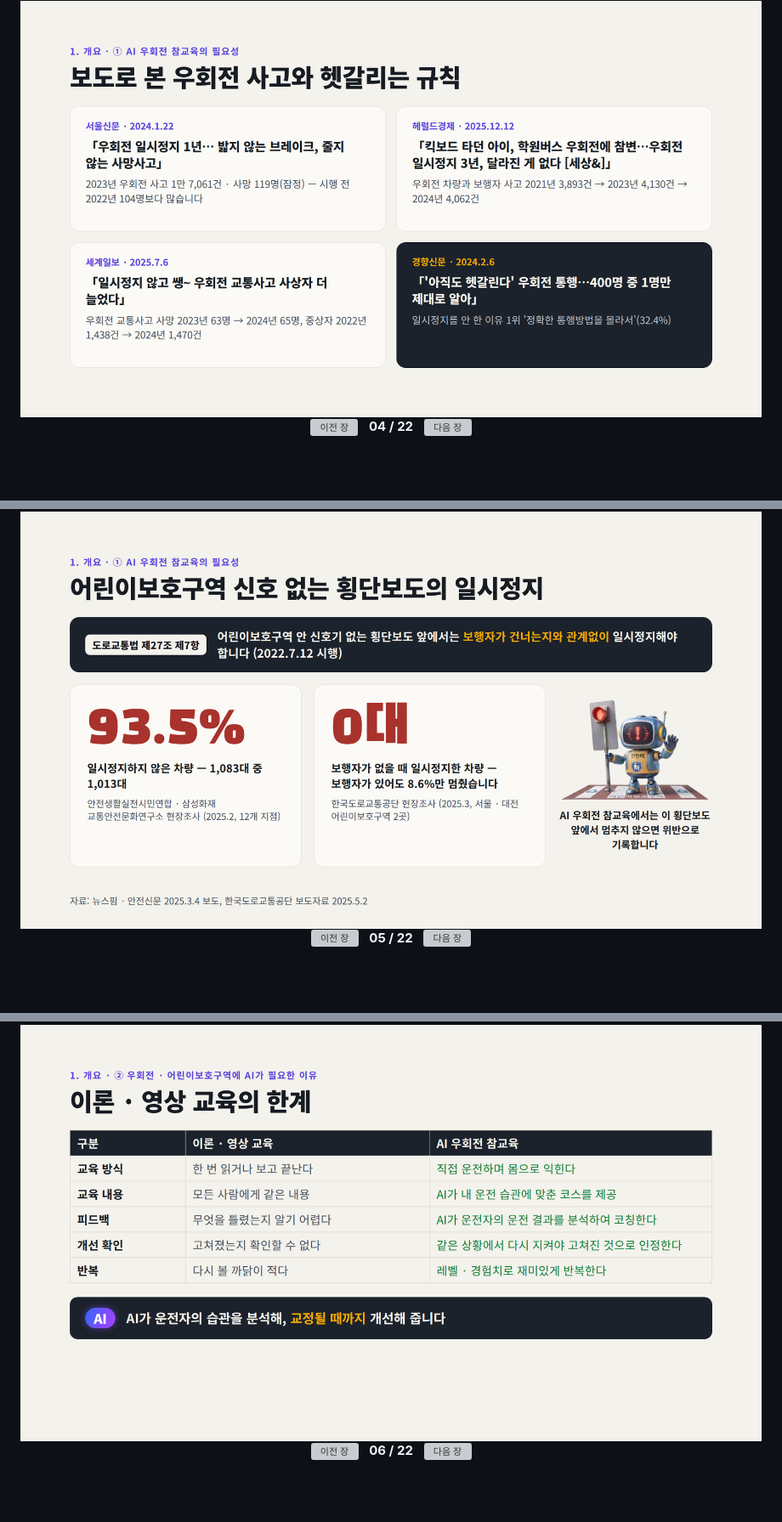
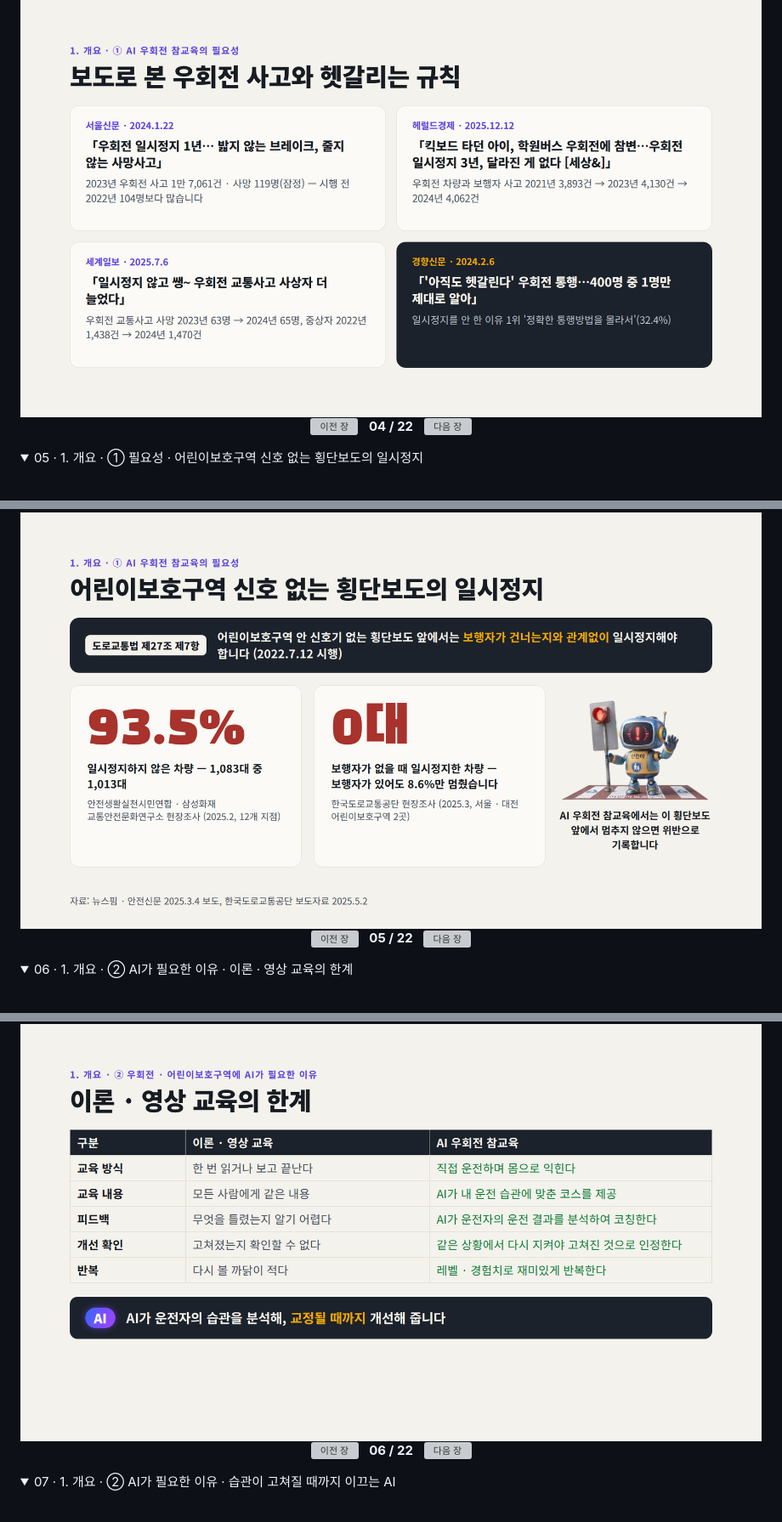
Before and after one commit to goodpjw2008/Project_AI-SafeDrive, a Markdown page: README.md, 3 parts joined by grey strips. Shown at 85% size. GitHub-like rendering; folded sections open; blank space fills up the shorter version; grey boxes are pictures that could not be loaded.

```diff
--- a/README.md
+++ b/README.md
@@ -61,4 +79,9 @@ https://safeturn.vercel.app
 </p>
+
+</details>
+
+<details name="deck">
+<summary>05 · 1. 개요 · ① 필요성 · 어린이보호구역 신호 없는 횡단보도의 일시정지</summary>
 
 <a id="slide-05"></a>
 
@@ -73,4 +96,9 @@ https://safeturn.vercel.app
 </p>
+
+</details>
+
+<details name="deck">
+<summary>06 · 1. 개요 · ② AI가 필요한 이유 · 이론 · 영상 교육의 한계</summary>
 
 <a id="slide-06"></a>
 
@@ -85,4 +113,9 @@ https://safeturn.vercel.app
 </p>
+
+</details>
+
+<details name="deck">
+<summary>07 · 1. 개요 · ② AI가 필요한 이유 · 습관이 고쳐질 때까지 이끄는 AI</summary>
 
 <a id="slide-07"></a>
 
```
Also changed, not shown: other parts of README.md (+137 -42 lines).
